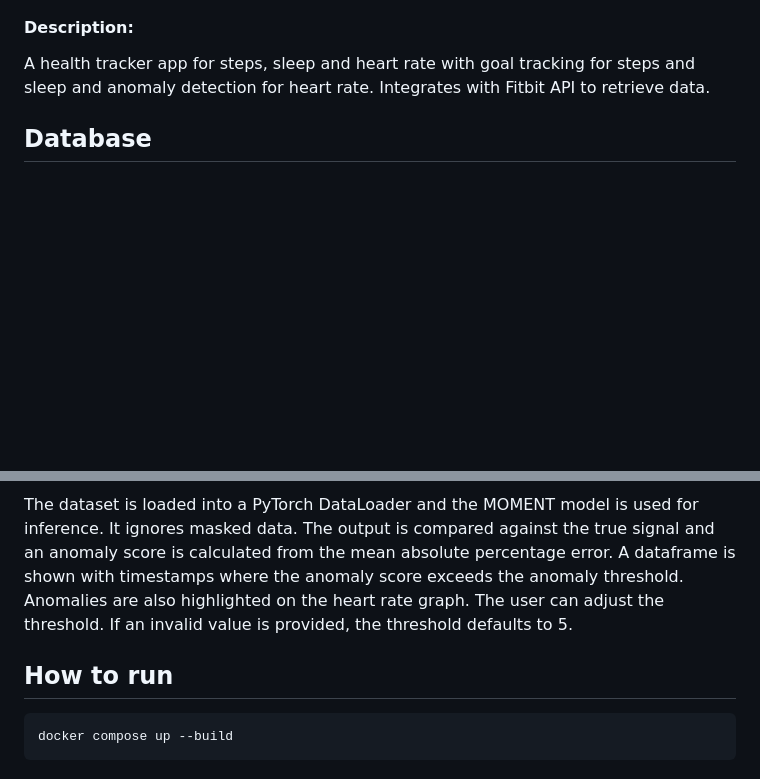
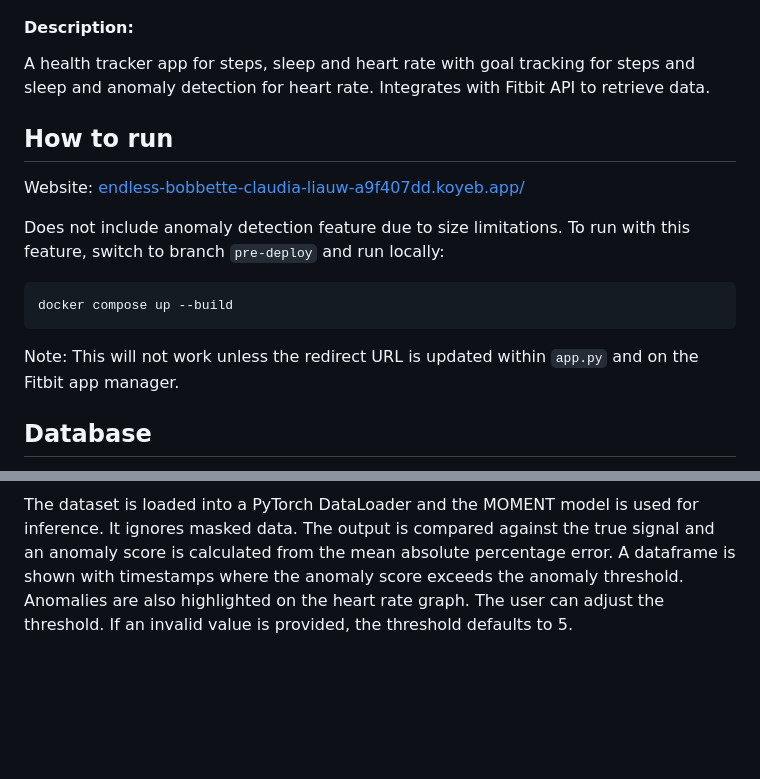
Before and after one commit to claudia-liauw/health-app, a Markdown page: README.md, 2 parts joined by grey strips. GitHub-like rendering; blank space fills up the shorter version.

````diff
--- a/README.md
+++ b/README.md
@@ -2,6 +2,15 @@
 #### Video Demo:  [https://youtu.be/hkL0urMsANU](https://youtu.be/hkL0urMsANU)
 #### Description:
 A health tracker app for steps, sleep and heart rate with goal tracking for steps and sleep and anomaly detection for heart rate. Integrates with Fitbit API to retrieve data.
+
+## How to run
+Website: [endless-bobbette-claudia-liauw-a9f407dd.koyeb.app/](endless-bobbette-claudia-liauw-a9f407dd.koyeb.app/)
+
+Does not include anomaly detection feature due to size limitations. To run with this feature, switch to branch `pre-deploy` and run locally:
+```
+docker compose up --build
+```
+Note: This will not work unless the redirect URL is updated within `app.py` and on the Fitbit app manager.
 
 ## Database
 * Users table: username and hash
@@ -49,8 +58,3 @@ A dataframe is constructed for heart rate on the chosen date. Plotly graphs are
 A button to generate anomaly report will only be shown when there is heart rate data. When the button to generate the anomaly report is clicked, the [pre-trained anomaly detection MOMENT model](https://huggingface.co/AutonLab/MOMENT-1-large) is imported. There was no further fine-tuning or validation as that is not the focus of this project, thus the results are not to be taken seriously. The constructed dataframe is passed into the TimeSeriesDataset. Taking the first and last available timestamps, it constructs a new dataset with an interval of 5s, interpolating values up to 1 min. Then a list of sequences is constructed with a length of 512 each, as that is the input size to the MOMENT model. Only sequences with at least 50% data are used, using a mask to keep track.
 
 The dataset is loaded into a PyTorch DataLoader and the MOMENT model is used for inference. It ignores masked data. The output is compared against the true signal and an anomaly score is calculated from the mean absolute percentage error. A dataframe is shown with timestamps where the anomaly score exceeds the anomaly threshold. Anomalies are also highlighted on the heart rate graph. The user can adjust the threshold. If an invalid value is provided, the threshold defaults to 5.
-
-## How to run
-```
-docker compose up --build
-```
````
